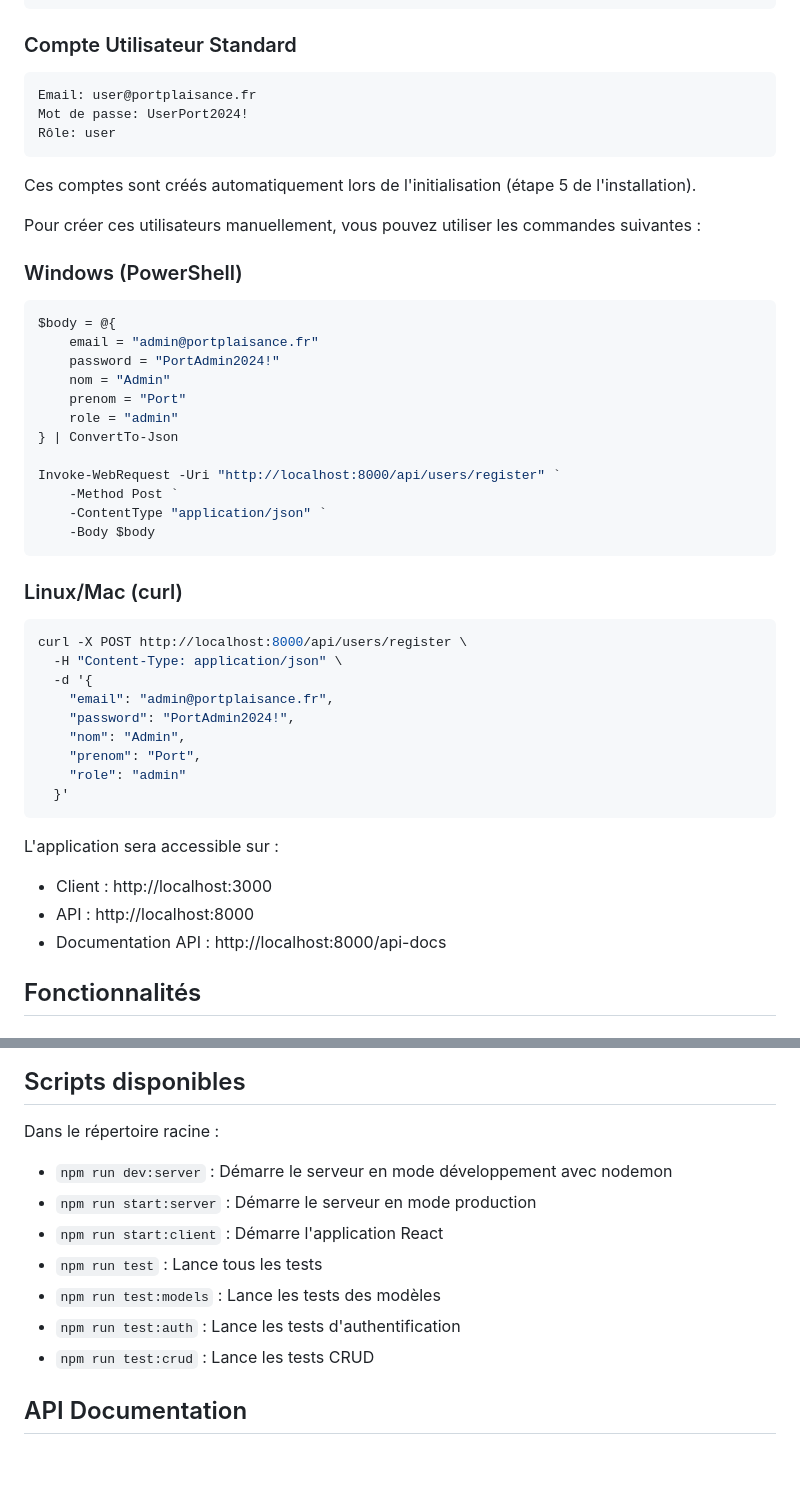
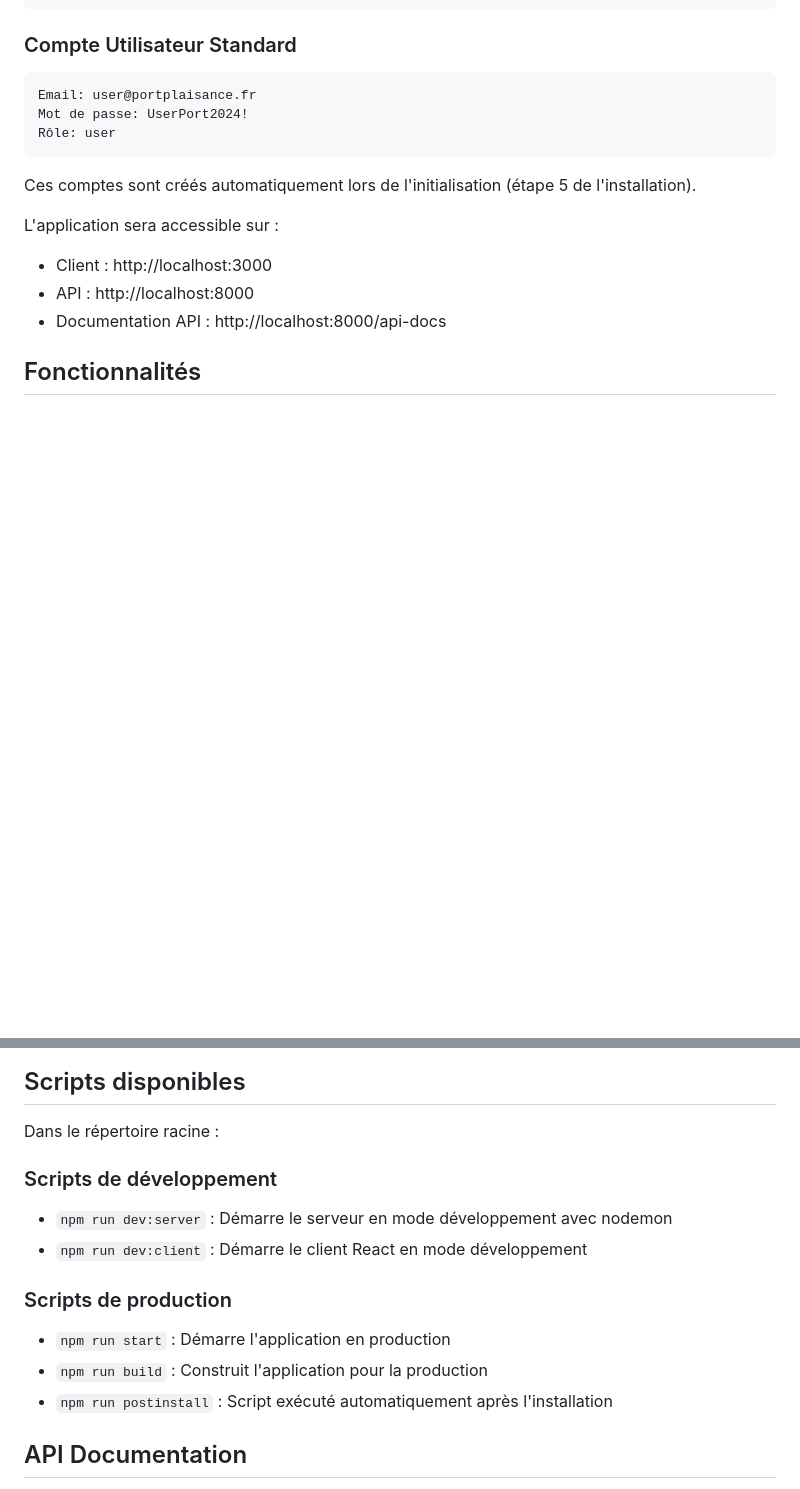
Before and after one commit to Devco01/port-plaisance, a Markdown page: README.md, 2 parts joined by grey strips. GitHub-like rendering; blank space fills up the shorter version.

Commit message:
Update README.md: Reorganize scripts section and clean up documentation

````diff
--- a/README.md
+++ b/README.md
@@ -88,36 +88,6 @@ Rôle: user
 
 Ces comptes sont créés automatiquement lors de l'initialisation (étape 5 de l'installation).
 
-Pour créer ces utilisateurs manuellement, vous pouvez utiliser les commandes suivantes :
-
-### Windows (PowerShell)
-```powershell
-$body = @{
-    email = "admin@portplaisance.fr"
-    password = "PortAdmin2024!"
-    nom = "Admin"
-    prenom = "Port"
-    role = "admin"
-} | ConvertTo-Json
-
-Invoke-WebRequest -Uri "http://localhost:8000/api/users/register" `
-    -Method Post `
-    -ContentType "application/json" `
-    -Body $body
-```
-
-### Linux/Mac (curl)
-```bash
-curl -X POST http://localhost:8000/api/users/register \
-  -H "Content-Type: application/json" \
-  -d '{
-    "email": "admin@portplaisance.fr",
-    "password": "PortAdmin2024!",
-    "nom": "Admin",
-    "prenom": "Port",
-    "role": "admin"
-  }'
-```
 
 L'application sera accessible sur :
 - Client : http://localhost:3000
@@ -139,13 +109,14 @@ L'application sera accessible sur :
 
 ## Scripts disponibles
 Dans le répertoire racine :
+### Scripts de développement
 - `npm run dev:server` : Démarre le serveur en mode développement avec nodemon
-- `npm run start:server` : Démarre le serveur en mode production
-- `npm run start:client` : Démarre l'application React
-- `npm run test` : Lance tous les tests
-- `npm run test:models` : Lance les tests des modèles
-- `npm run test:auth` : Lance les tests d'authentification
-- `npm run test:crud` : Lance les tests CRUD
+- `npm run dev:client` : Démarre le client React en mode développement
+
+### Scripts de production
+- `npm run start` : Démarre l'application en production
+- `npm run build` : Construit l'application pour la production
+- `npm run postinstall` : Script exécuté automatiquement après l'installation
 
 ## API Documentation
 La documentation de l'API est disponible sur http://localhost:8000/api-docs une fois le serveur démarré.
````
